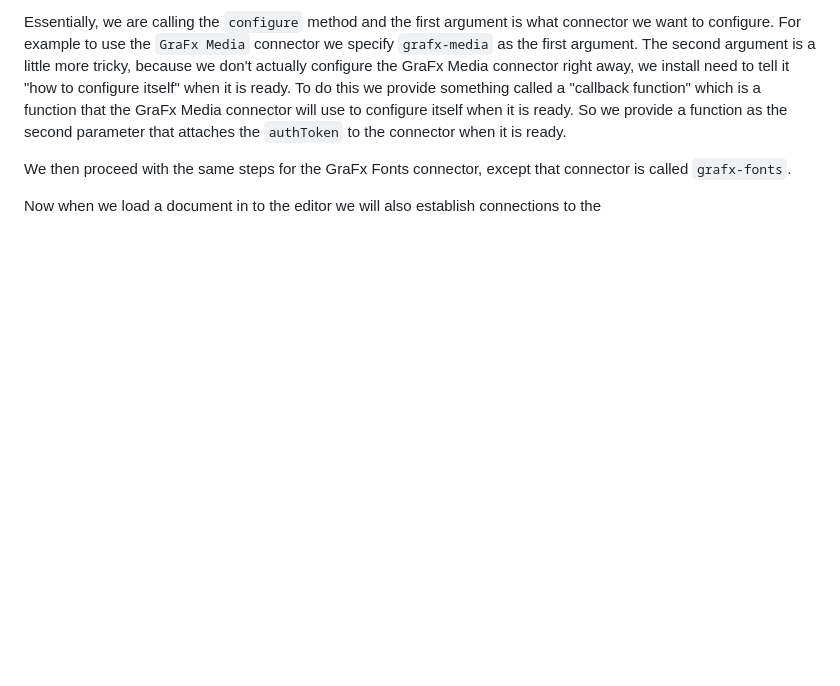
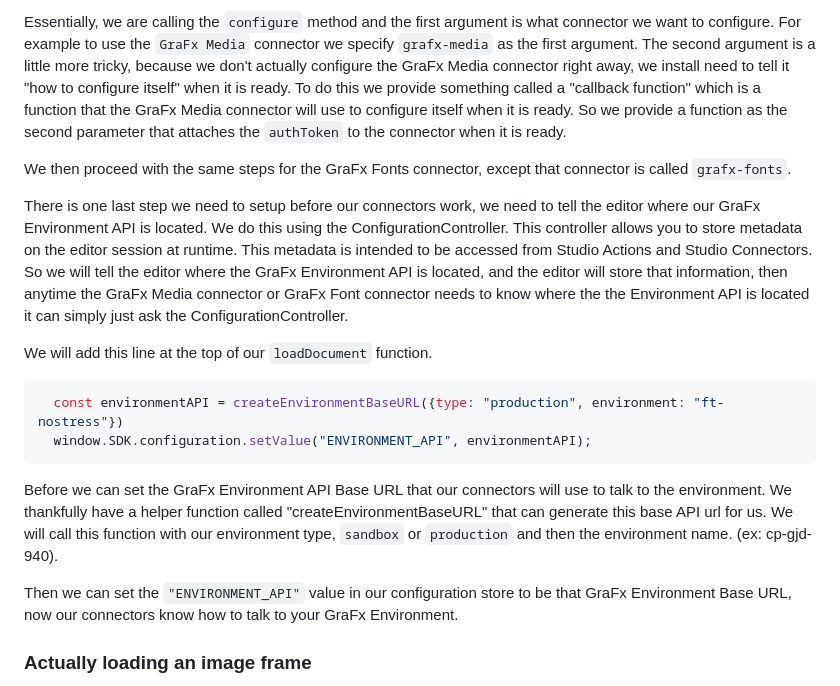
Before and after one commit to chili-publish/GraFxJourney-StudioIntegration, a Markdown page: 5-Working-with-Connectors/README.md, the part around the change printed below. Rendered like a GitHub page; blank space fills up the shorter version.

````diff
--- a/5-Working-with-Connectors/README.md
+++ b/5-Working-with-Connectors/README.md
@@ -45,4 +45,17 @@ Essentially, we are calling the `configure` method and the first argument is wha
 
 We then proceed with the same steps for the GraFx Fonts connector, except that connector is called `grafx-fonts`.
 
-Now when we load a document in to the editor we will also establish connections to the
+There is one last step we need to setup before our connectors work, we need to tell the editor where our GraFx Environment API is located. We do this using the ConfigurationController. This controller allows you to store metadata on the editor session at runtime. This metadata is intended to be accessed from Studio Actions and Studio Connectors. So we will tell the editor where the GraFx Environment API is located, and the editor will store that information, then anytime the GraFx Media connector or GraFx Font connector needs to know where the the Environment API is located it can simply just ask the ConfigurationController.
+
+We will add this line at the top of our `loadDocument` function.
+```javascript
+  const environmentAPI = createEnvironmentBaseURL({type: "production", environment: "ft-nostress"})
+  window.SDK.configuration.setValue("ENVIRONMENT_API", environmentAPI);
+```
+
+Before we can set the GraFx Environment API Base URL that our connectors will use to talk to the environment. We thankfully have a helper function called "createEnvironmentBaseURL" that can generate this base API url for us. We will call this function with our environment type, `sandbox` or `production` and then the environment name. (ex: cp-gjd-940).
+
+Then we can set the `"ENVIRONMENT_API"` value in our configuration store to be that GraFx Environment Base URL, now our connectors know how to talk to your GraFx Environment.
+
+### Actually loading an image frame
+
````
Also changed, not shown: other parts of 5-Working-with-Connectors/README.md (+12 -0 lines), assets/5-Working-with-Connectors/grafx-asset.png (added), assets/5-Working-with-Connectors/grafx-media.png (added), assets/5-Working-with-Connectors/media-info.png (added), 1 other file.
